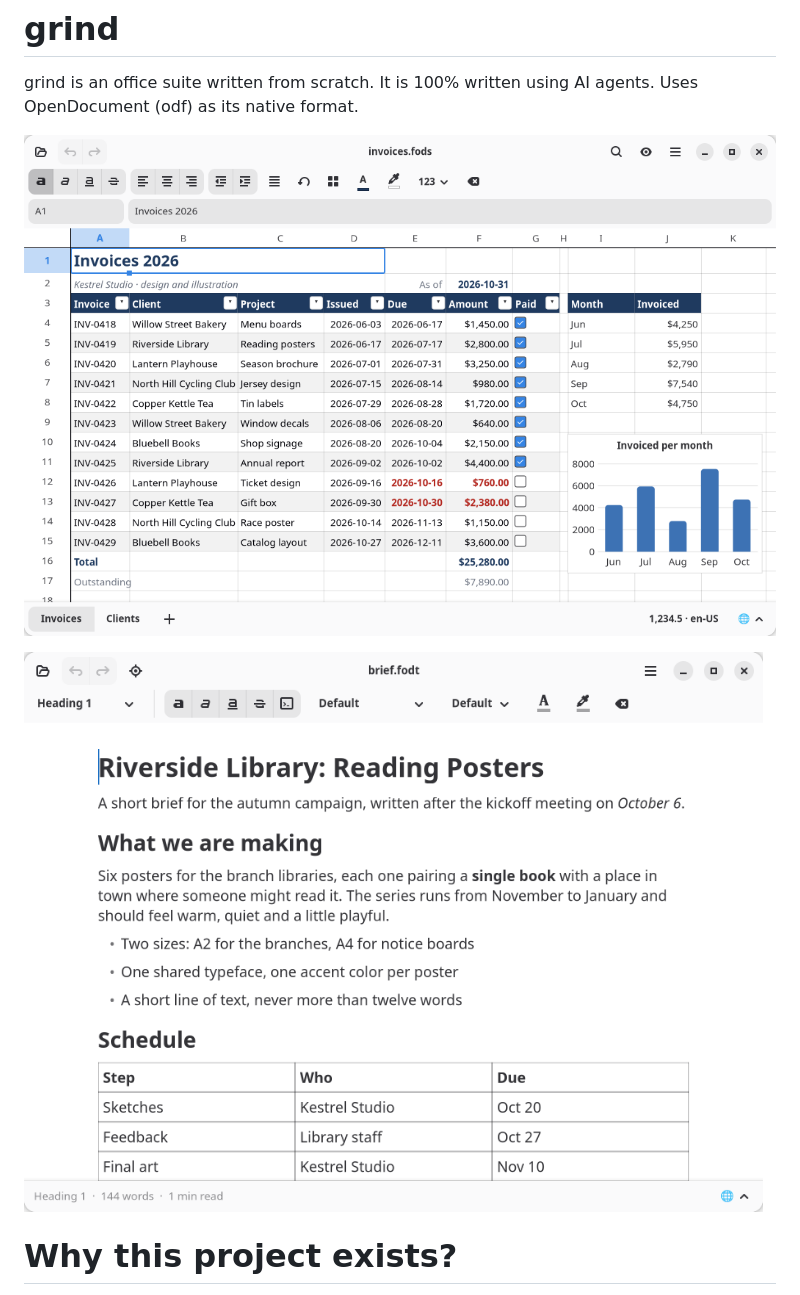
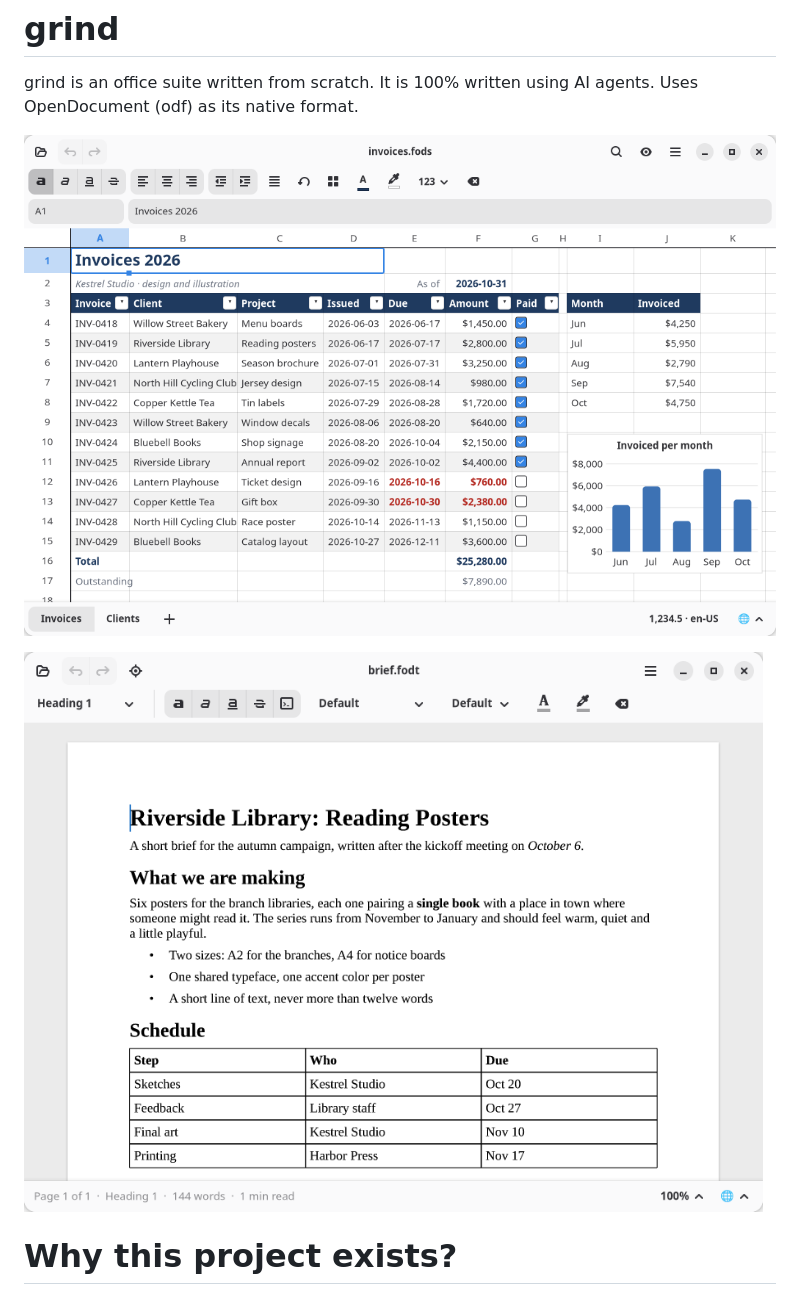
Before and after one commit to fwilhe2/grind, a Markdown page: README.md, the part around the change. Drawn GitHub-style; pictures changed too: README.images/img-1d885cb694c634d7.png (added), README.images/img-22ab4340147932d5.png (added), README.images/img-30dea95ebcde7e73.png (deleted).

Commit message:
Update Screenshots
Now with proper pages in Text :-)

```diff
--- a/README.md
+++ b/README.md
@@ -2,9 +2,9 @@
 
 grind is an office suite written from scratch. It is 100% written using AI agents. Uses OpenDocument (odf) as its native format.
 
-![](README.images/img-3354e90f4a100edf.png)
+![](README.images/img-22ab4340147932d5.png)
 
-![](README.images/img-30dea95ebcde7e73.png)
+![](README.images/img-1d885cb694c634d7.png)
 
 # Why this project exists?
 
```
Also changed, not shown: 1 other file.
